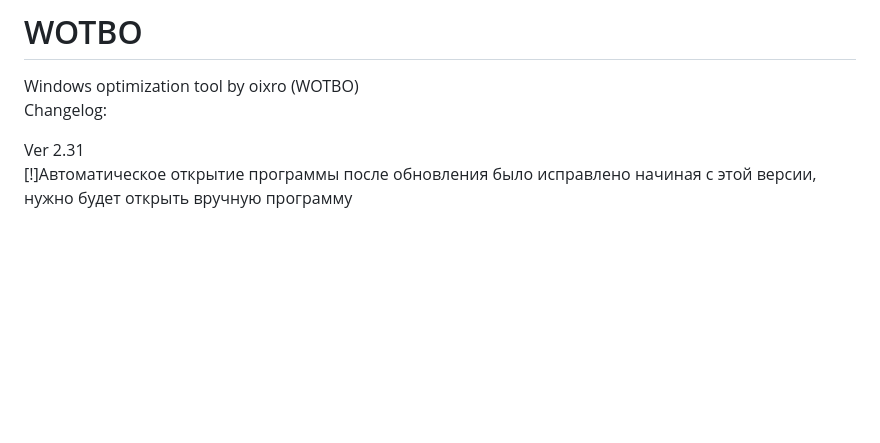
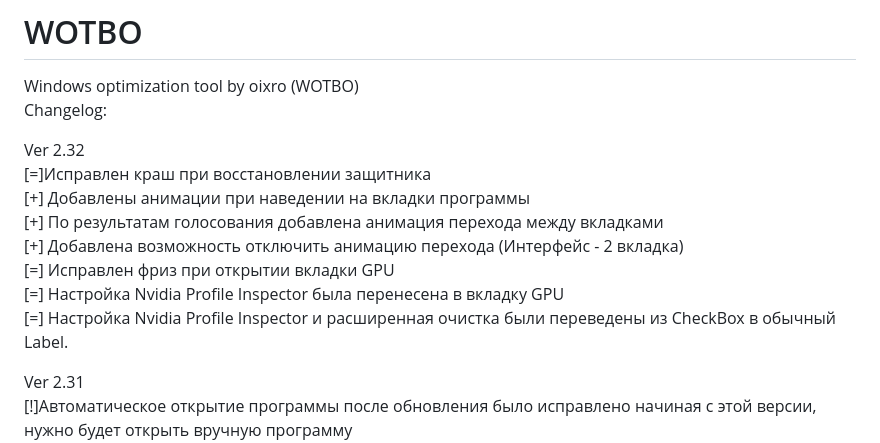
Before and after one commit to oixro/WOTBO, a Markdown page: README.md, the part around the change. Rendered like a GitHub page; blank space fills up the shorter version.

```diff
--- a/README.md
+++ b/README.md
@@ -1,6 +1,15 @@
 # WOTBO
 Windows optimization tool by oixro (WOTBO)
 Changelog:
+
+Ver 2.32
+[=]Исправлен краш при восстановлении защитника
+[+] Добавлены анимации при наведении на вкладки программы
+[+] По результатам голосования добавлена анимация перехода между вкладками
+[+] Добавлена возможность отключить анимацию перехода (Интерфейс - 2 вкладка)
+[=] Исправлен фриз при открытии вкладки GPU
+[=] Настройка Nvidia Profile Inspector была перенесена в вкладку GPU
+[=] Настройка Nvidia Profile Inspector и расширенная очистка были переведены из CheckBox в обычный Label.
 
 Ver 2.31
 [!]Автоматическое открытие программы после обновления было исправлено начиная с этой версии, нужно будет открыть вручную программу
```
